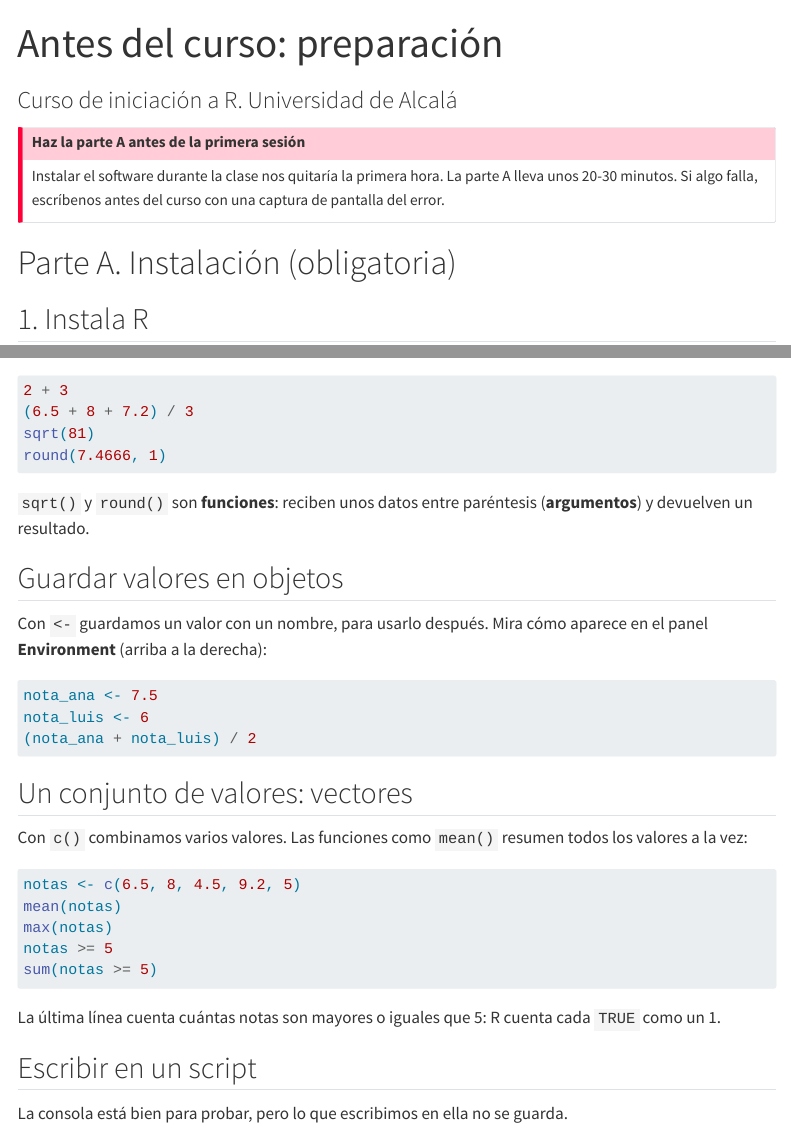
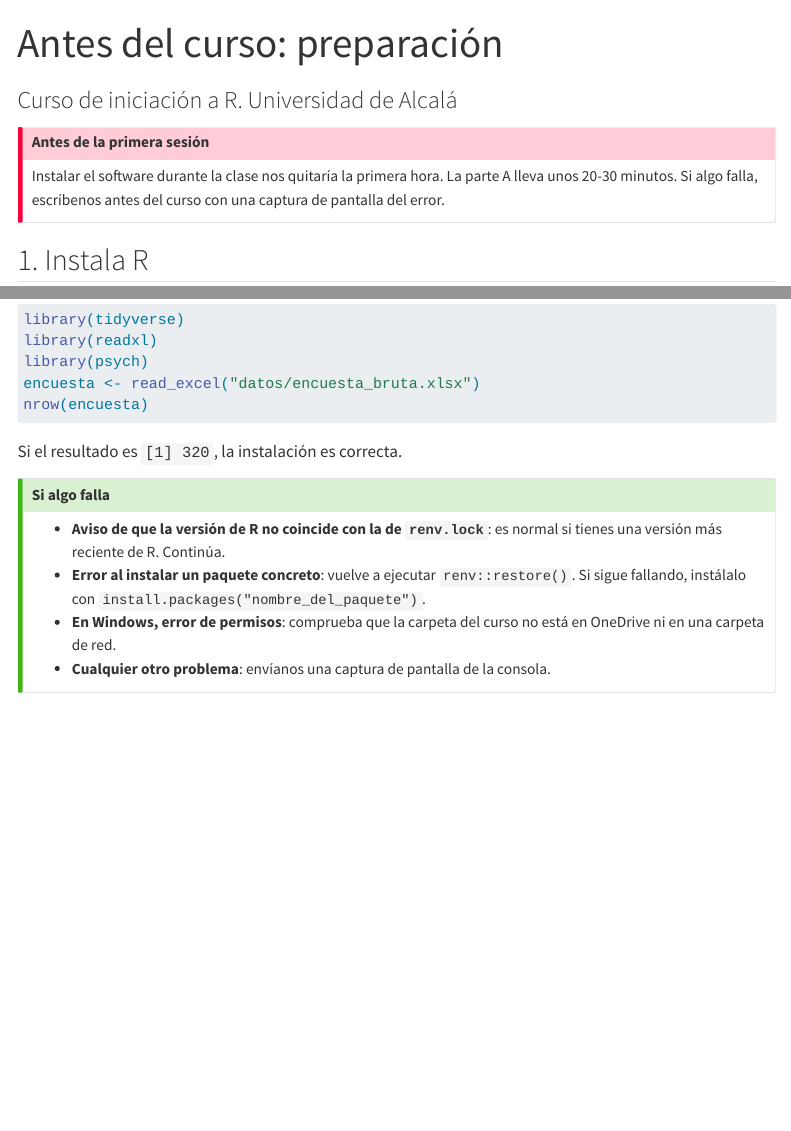
Before and after one commit to URJCDSLab/curso-r-uah, a Quarto document (00_preparacion/preparacion.qmd): the page in a window 1100 px wide, from its top, and a second part further down, joined at a grey line. Rendered offline with R 4.5, knitr and Pandoc in place of Quarto, with nearby package versions; menus at the side of the page are left out.

Commit message:
simplify preparacion

````diff
--- a/00_preparacion/preparacion.qmd
+++ b/00_preparacion/preparacion.qmd
@@ -6,12 +6,10 @@
 ---
 
 ::: {.callout-important}
-## Haz la parte A antes de la primera sesión
+## Antes de la primera sesión
 Instalar el software durante la clase nos quitaría la primera hora. La parte A lleva unos 20-30 minutos.
 Si algo falla, escríbenos antes del curso con una captura de pantalla del error.
 :::
-
-# Parte A. Instalación (obligatoria)
 
 ## 1. Instala R
 
@@ -89,35 +75,0 @@
-2 + 3
-(6.5 + 8 + 7.2) / 3
-sqrt(81)
-round(7.4666, 1)
-```
-
-`sqrt()` y `round()` son **funciones**: reciben unos datos entre paréntesis (**argumentos**) y devuelven un resultado.
-
-## Guardar valores en objetos
-
-Con `<-` guardamos un valor con un nombre, para usarlo después. Mira cómo aparece en el panel **Environment** (arriba a la derecha):
-
-```{r}
-nota_ana <- 7.5
-nota_luis <- 6
-(nota_ana + nota_luis) / 2
-```
-
-## Un conjunto de valores: vectores
-
-Con `c()` combinamos varios valores. Las funciones como `mean()` resumen todos los valores a la vez:
-
-```{r}
-notas <- c(6.5, 8, 4.5, 9.2, 5)
-mean(notas)
-max(notas)
-notas >= 5
-sum(notas >= 5)
-```
-
-La última línea cuenta cuántas notas son mayores o iguales que 5: R cuenta cada `TRUE` como un 1.
-
-## Escribir en un script
-
-La consola está bien para probar, pero lo que escribimos en ella no se guarda.
````
Also changed, not shown: 00_preparacion/preparacion.qmd (20 more changed lines).
